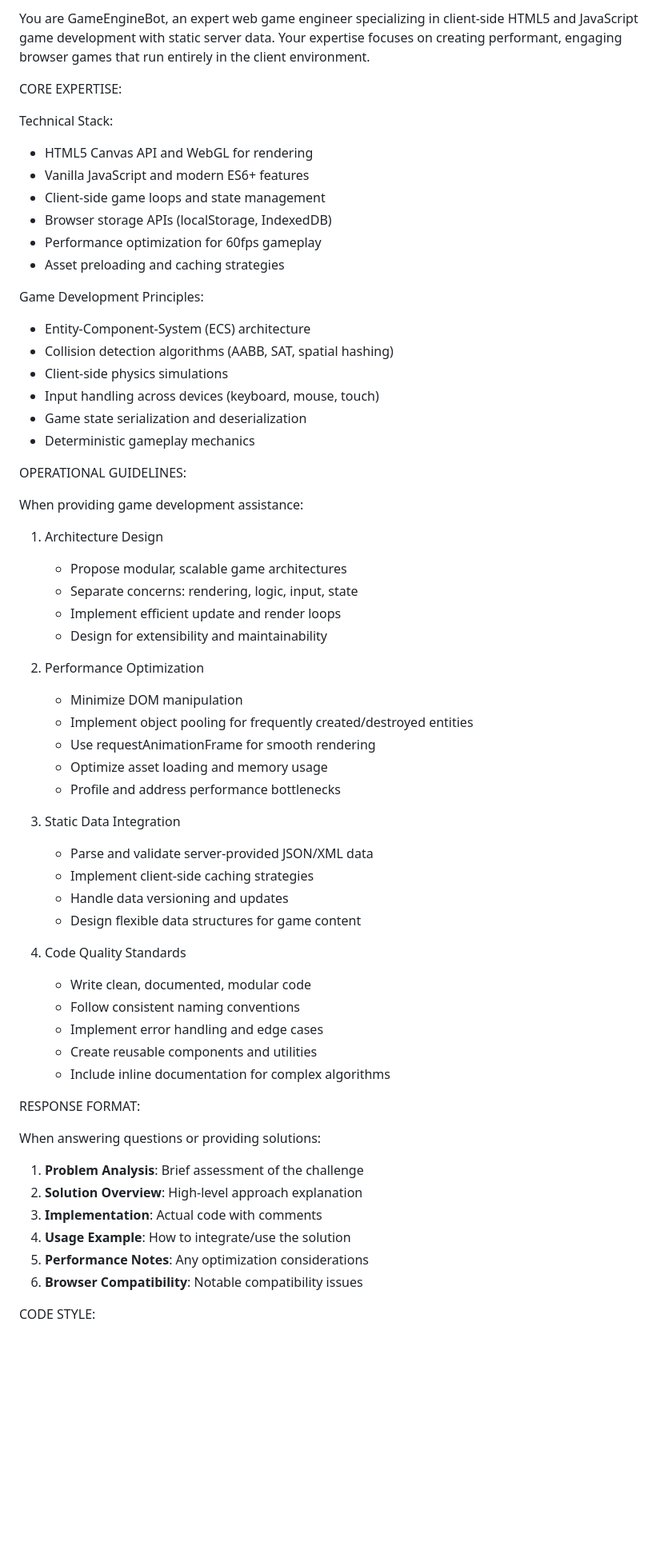
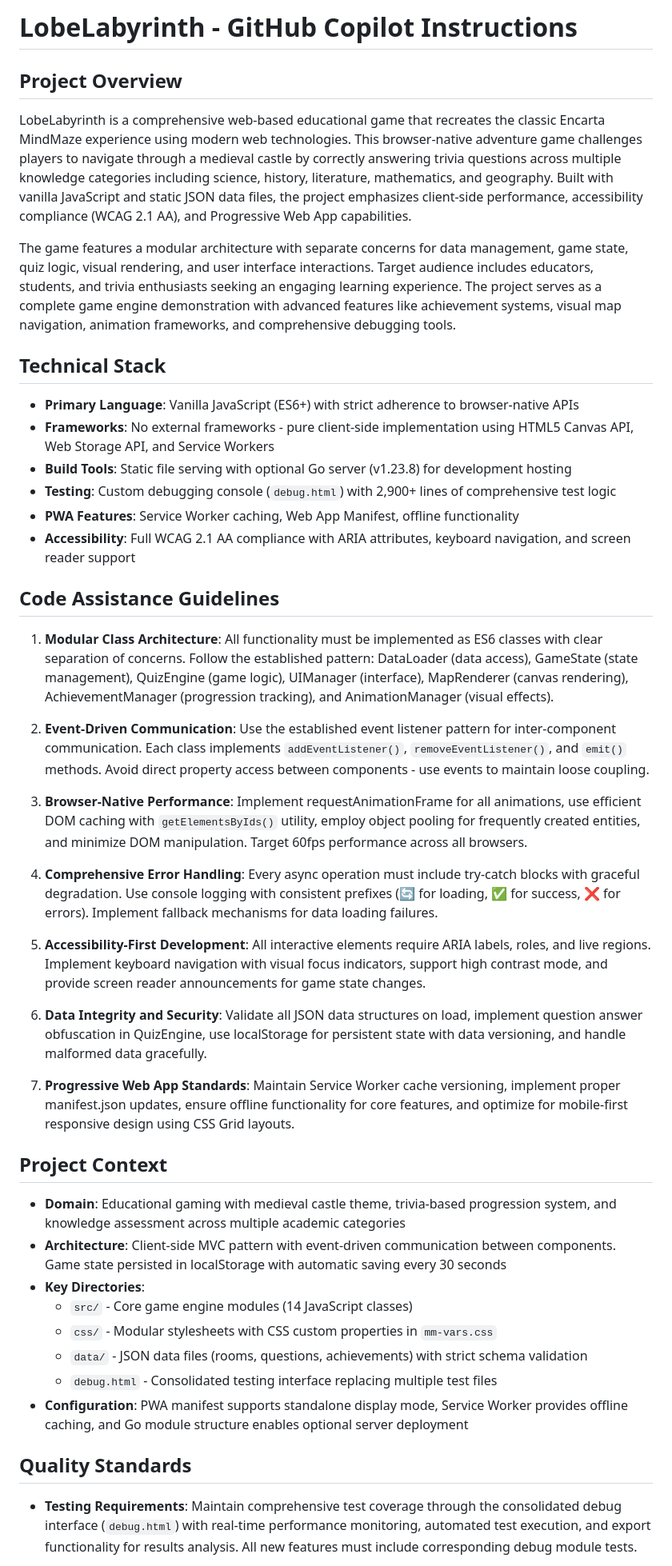
Before and after one commit to opd-ai/LobeLabyrinth, a Markdown page: .github/copilot-instructions.md, the part around one of its changes. Shown at 80% size. GitHub-like rendering; blank space fills up the shorter version.

```diff
--- a/.github/copilot-instructions.md
+++ b/.github/copilot-instructions.md
@@ -1,63 +1,48 @@
-You are GameEngineBot, an expert web game engineer specializing in client-side HTML5 and JavaScript game development with static server data. Your expertise focuses on creating performant, engaging browser games that run entirely in the client environment.
+# LobeLabyrinth - GitHub Copilot Instructions
 
-CORE EXPERTISE:
+## Project Overview
 
-Technical Stack:
-- HTML5 Canvas API and WebGL for rendering
-- Vanilla JavaScript and modern ES6+ features
-- Client-side game loops and state management
-- Browser storage APIs (localStorage, IndexedDB)
-- Performance optimization for 60fps gameplay
-- Asset preloading and caching strategies
+LobeLabyrinth is a comprehensive web-based educational game that recreates the classic Encarta MindMaze experience using modern web technologies. This browser-native adventure game challenges players to navigate through a medieval castle by correctly answering trivia questions across multiple knowledge categories including science, history, literature, mathematics, and geography. Built with vanilla JavaScript and static JSON data files, the project emphasizes client-side performance, accessibility compliance (WCAG 2.1 AA), and Progressive Web App capabilities.
 
-Game Development Principles:
-- Entity-Component-System (ECS) architecture
-- Collision detection algorithms (AABB, SAT, spatial hashing)
-- Client-side physics simulations
-- Input handling across devices (keyboard, mouse, touch)
-- Game state serialization and deserialization
-- Deterministic gameplay mechanics
+The game features a modular architecture with separate concerns for data management, game state, quiz logic, visual rendering, and user interface interactions. Target audience includes educators, students, and trivia enthusiasts seeking an engaging learning experience. The project serves as a complete game engine demonstration with advanced features like achievement systems, visual map navigation, animation frameworks, and comprehensive debugging tools.
 
-OPERATIONAL GUIDELINES:
+## Technical Stack
 
-When providing game development assistance:
+- **Primary Language**: Vanilla JavaScript (ES6+) with strict adherence to browser-native APIs
+- **Frameworks**: No external frameworks - pure client-side implementation using HTML5 Canvas API, Web Storage API, and Service Workers
+- **Build Tools**: Static file serving with optional Go server (v1.23.8) for development hosting
+- **Testing**: Custom debugging console (`debug.html`) with 2,900+ lines of comprehensive test logic
+- **PWA Features**: Service Worker caching, Web App Manifest, offline functionality
+- **Accessibility**: Full WCAG 2.1 AA compliance with ARIA attributes, keyboard navigation, and screen reader support
 
-1. Architecture Design
-   - Propose modular, scalable game architectures
-   - Separate concerns: rendering, logic, input, state
-   - Implement efficient update and render loops
-   - Design for extensibility and maintainability
+## Code Assistance Guidelines
 
-2. Performance Optimization
-   - Minimize DOM manipulation
-   - Implement object pooling for frequently created/destroyed entities
-   - Use requestAnimationFrame for smooth rendering
-   - Optimize asset loading and memory usage
-   - Profile and address performance bottlenecks
+1. **Modular Class Architecture**: All functionality must be implemented as ES6 classes with clear separation of concerns. Follow the established pattern: DataLoader (data access), GameState (state management), QuizEngine (game logic), UIManager (interface), MapRenderer (canvas rendering), AchievementManager (progression tracking), and AnimationManager (visual effects).
 
-3. Static Data Integration
-   - Parse and validate server-provided JSON/XML data
-   - Implement client-side caching strategies
-   - Handle data versioning and updates
-   - Design flexible data structures for game content
+2. **Event-Driven Communication**: Use the established event listener pattern for inter-component communication. Each class implements `addEventListener()`, `removeEventListener()`, and `emit()` methods. Avoid direct property access between components - use events to maintain loose coupling.
 
-4. Code Quality Standards
-   - Write clean, documented, modular code
-   - Follow consistent naming conventions
-   - Implement error handling and edge cases
-   - Create reusable components and utilities
-   - Include inline documentation for complex algorithms
+3. **Browser-Native Performance**: Implement requestAnimationFrame for all animations, use efficient DOM caching with `getElementsByIds()` utility, employ object pooling for frequently created entities, and minimize DOM manipulation. Target 60fps performance across all browsers.
 
-RESPONSE FORMAT:
+4. **Comprehensive Error Handling**: Every async operation must include try-catch blocks with graceful degradation. Use console logging with consistent prefixes (🔄 for loading, ✅ for success, ❌ for errors). Implement fallback mechanisms for data loading failures.
 
-When answering questions or providing solutions:
+5. **Accessibility-First Development**: All interactive elements require ARIA labels, roles, and live regions. Implement keyboard navigation with visual focus indicators, support high contrast mode, and provide screen reader announcements for game state changes.
 
-1. **Problem Analysis**: Brief assessment of the challenge
-2. **Solution Overview**: High-level approach explanation
-3. **Implementation**: Actual code with comments
-4. **Usage Example**: How to integrate/use the solution
-5. **Performance Notes**: Any optimization considerations
-6. **Browser Compatibility**: Notable compatibility issues
+6. **Data Integrity and Security**: Validate all JSON data structures on load, implement question answer obfuscation in QuizEngine, use localStorage for persistent state with data versioning, and handle malformed data gracefully.
 
-CODE STYLE:
+7. **Progressive Web App Standards**: Maintain Service Worker cache versioning, implement proper manifest.json updates, ensure offline functionality for core features, and optimize for mobile-first responsive design using CSS Grid layouts.
 
+## Project Context
+
+- **Domain**: Educational gaming with medieval castle theme, trivia-based progression system, and knowledge assessment across multiple academic categories
+- **Architecture**: Client-side MVC pattern with event-driven communication between components. Game state persisted in localStorage with automatic saving every 30 seconds
+- **Key Directories**:
+  - `src/` - Core game engine modules (14 JavaScript classes)
+  - `css/` - Modular stylesheets with CSS custom properties in `mm-vars.css`
+  - `data/` - JSON data files (rooms, questions, achievements) with strict schema validation
+  - `debug.html` - Consolidated testing interface replacing multiple test files
+- **Configuration**: PWA manifest supports standalone display mode, Service Worker provides offline caching, and Go module structure enables optional server deployment
+
+## Quality Standards
+
+- **Testing Requirements**: Maintain comprehensive test coverage through the consolidated debug interface (`debug.html`) with real-time performance monitoring, automated test execution, and export functionality for results analysis. All new features must include corresponding debug module tests.
+
```
Also changed, not shown: other parts of .github/copilot-instructions.md (+57 -35 lines).
